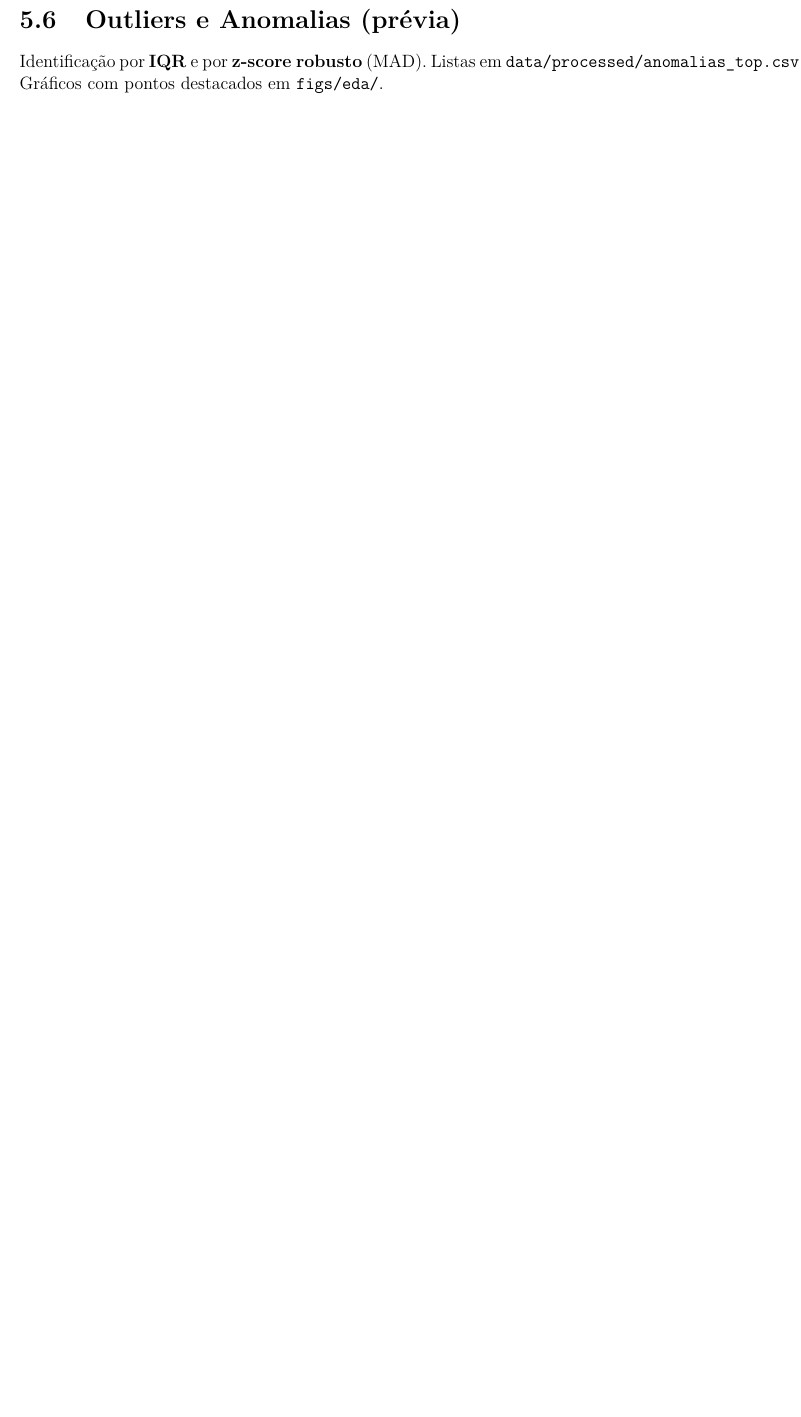
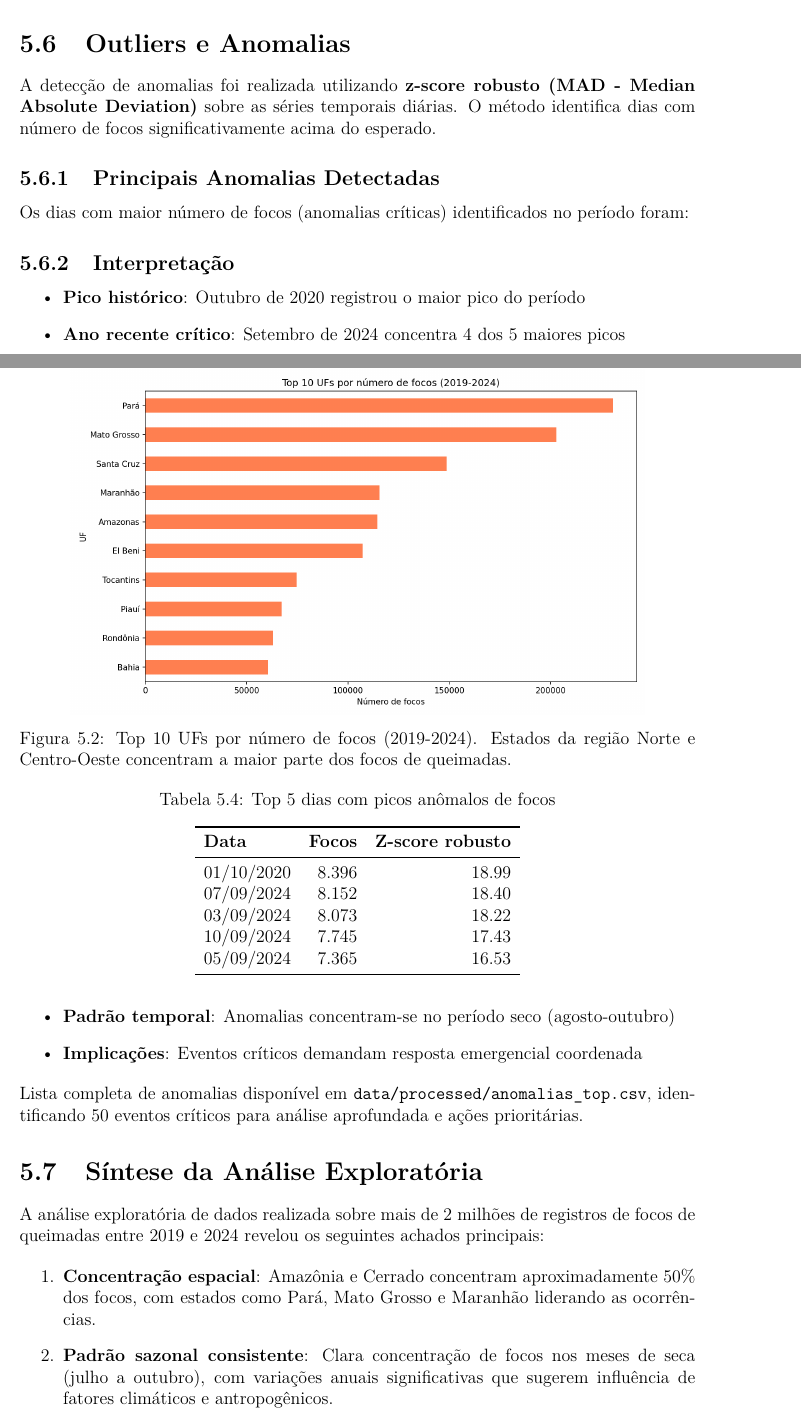
Before and after one commit to fredericorbgs/projeto_aplicado_grupo_12, a LaTeX document (docs/projeto_aplicado.tex): part of page 13 of 15 before the commit and two parts of pages 15 and 16 of 19 after it, the two joined at a grey line, cut so that both start at the same text, the shorter picture padded with empty space. The pictures show the PDF file docs/projeto_aplicado.pdf that the author committed with the source.

Commit message:
Remove NaN bioma from visualizations and update LaTeX document with images and data
Co-authored-by: fredericorbgs <169310544+fredericorbgs@users.noreply.github.com>

```diff
--- a/docs/projeto_aplicado.tex
+++ b/docs/projeto_aplicado.tex
@@ -234,0 +244 @@ CSVs anuais 2019--2024 em \texttt{data/raw/queimadas/}. Consolidado em \texttt{d
+\begin{table}[h]
@@ -234,0 +264,8 @@ CSVs anuais 2019--2024 em \texttt{data/raw/queimadas/}. Consolidado em \texttt{d
+\begin{table}[h]
+\centering
+\caption{Estados com maior número de focos (2019-2024)}
+\label{tab:top10_ufs}
+\begin{tabular}{lr}
+\toprule
+\textbf{Estado} & \textbf{Número de focos} \\
+\midrule
@@ -235,3 +280,8 @@ CSVs anuais 2019--2024 em \texttt{data/raw/queimadas/}. Consolidado em \texttt{d
+\bottomrule
+\end{tabular}
+\end{table}
+
+\noindent Observa-se forte concentração nas regiões Norte e Centro-Oeste do Brasil, áreas que abrangem principalmente os biomas Amazônia e Cerrado.
 
 \section{Medidas de Posição e Dispersão}
 \begin{table}[h]
@@ -256,6 +307,17 @@ Histograma de focos/dia e Boxplots por bioma (gerados em \texttt{figs/eda/})
-\end{minipage}}
-\caption{Distribuições e boxplots.}
-\label{fig:dist}
+\includegraphics[width=0.85\textwidth]{../figs/eda/boxplot_bioma.png}
+\caption{Distribuição de focos mensais por Bioma (2019-2024). O gráfico evidencia a variabilidade e concentração de focos nos diferentes biomas brasileiros, com destaque para Amazônia e Cerrado.}
+\label{fig:boxplot_bioma}
+\end{figure}
+
+\subsection{Análise dos Top 10 Estados}
+
+A concentração espacial dos focos é um fator crítico para priorização de políticas públicas. A figura a seguir apresenta os 10 estados com maior número de focos registrados no período analisado.
+
+\begin{figure}[h]
+\centering
+\includegraphics[width=0.85\textwidth]{../figs/eda/top10_uf.png}
+\caption{Top 10 UFs por número de focos (2019-2024). Estados da região Norte e Centro-Oeste concentram a maior parte dos focos de queimadas.}
+\label{fig:top10_uf}
 \end{figure}
 
 \section{Séries Temporais e Sazonalidade}
@@ -268,5 +329,9 @@ Séries por bioma/UF com médias móveis e envelope sazonal
-\label{fig:series}
+\includegraphics[width=0.95\textwidth]{../figs/eda/series_bioma.png}
+\caption{Séries temporais mensais de focos por Bioma (2019-2024). Observa-se clara sazonalidade, com picos concentrados nos meses de seca (julho a outubro), especialmente nos biomas Amazônia e Cerrado.}
+\label{fig:series_bioma}
 \end{figure}
 
-\section{Outliers e Anomalias (prévia)}
-Identificação por \textbf{IQR} e por \textbf{z-score robusto} (MAD). Listas em \texttt{data/processed/anomalias\_top.csv}. Gráficos com pontos destacados em \texttt{figs/eda/}.
+\subsection{Padrões Observados}
+
+\begin{itemize}
+  \item \textbf{Sazonalidade}: Concentração de focos nos meses secos (julho-outubro)
@@ -272,0 +341,46 @@ Identificação por \textbf{IQR} e por \textbf{z-score robusto} (MAD). Listas em
+\end{itemize}
+
+\section{Outliers e Anomalias}
+
+A detecção de anomalias foi realizada utilizando \textbf{z-score robusto (MAD - Median Absolute Deviation)} sobre as séries temporais diárias. O método identifica dias com número de focos significativamente acima do esperado.
+
+\subsection{Principais Anomalias Detectadas}
+
+Os dias com maior número de focos (anomalias críticas) identificados no período foram:
+
+\begin{table}[h]
+\centering
+\caption{Top 5 dias com picos anômalos de focos}
+\label{tab:anomalias}
+\begin{tabular}{lrr}
+\toprule
+\textbf{Data} & \textbf{Focos} & \textbf{Z-score robusto} \\
+\midrule
+01/10/2020 & 8.396 & 18.99 \\
+07/09/2024 & 8.152 & 18.40 \\
+03/09/2024 & 8.073 & 18.22 \\
+10/09/2024 & 7.745 & 17.43 \\
+05/09/2024 & 7.365 & 16.53 \\
+\bottomrule
+\end{tabular}
+\end{table}
+
+\subsection{Interpretação}
+
+\begin{itemize}
+  \item \textbf{Pico histórico}: Outubro de 2020 registrou o maior pico do período
+  \item \textbf{Ano recente crítico}: Setembro de 2024 concentra 4 dos 5 maiores picos
+  \item \textbf{Padrão temporal}: Anomalias concentram-se no período seco (agosto-outubro)
+  \item \textbf{Implicações}: Eventos críticos demandam resposta emergencial coordenada
+\end{itemize}
+
+\noindent Lista completa de anomalias disponível em \texttt{data/processed/anomalias\_top.csv}, identificando 50 eventos críticos para análise aprofundada e ações prioritárias.
+
+\section{Síntese da Análise Exploratória}
+
+A análise exploratória de dados realizada sobre mais de 2 milhões de registros de focos de queimadas entre 2019 e 2024 revelou os seguintes achados principais:
+
+\begin{enumerate}
+  \item \textbf{Concentração espacial}: Amazônia e Cerrado concentram aproximadamente 50\% dos focos, com estados como Pará, Mato Grosso e Maranhão liderando as ocorrências.
+
+  \item \textbf{Padrão sazonal consistente}: Clara concentração de focos nos meses de seca (julho a outubro), com variações anuais significativas que sugerem influência de fatores climáticos e antropogênicos.
@@ -273,3 +393,6 @@ Identificação por \textbf{IQR} e por \textbf{z-score robusto} (MAD). Listas em
+\end{enumerate}
+
+\noindent Os artefatos gerados (figuras, tabelas e CSVs processados) fornecem base sólida para a próxima etapa de modelagem e \textit{data storytelling} orientado à decisão.
 
 % -------------------- Cap. 6: Repositório -----------------------------
 \chapter{Repositório e Alinhamento}
```
Also changed, not shown: docs/projeto_aplicado.pdf, figs/eda/boxplot_bioma.png, figs/eda/series_bioma.png, docs/projeto_aplicado.tex (63 more changed lines), 1 other file.
